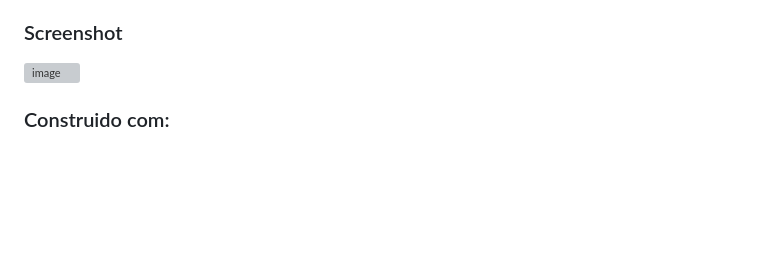
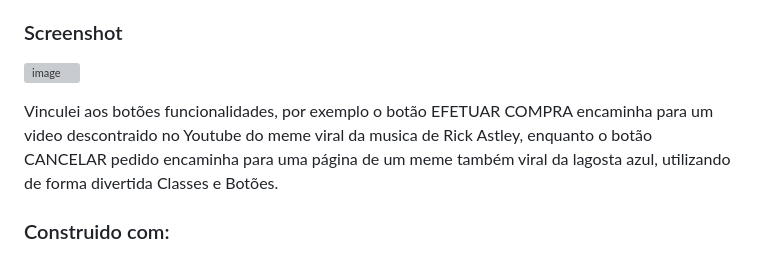
Before and after one commit to DionesxD/Projeto_ResumoPedido, a Markdown page: README.md, the part around the change. GitHub-like rendering; blank space fills up the shorter version; grey boxes are pictures that could not be loaded.

```diff
--- a/README.md
+++ b/README.md
@@ -13,6 +13,8 @@ Os usuários devem ser capazes de:
 ### Screenshot
 
 ![image](https://github.com/DionesxD/Projeto_ResumoPedido/assets/110851857/d096f8d0-1b7d-4fd8-9df2-edd64d19b721)
+
+Vinculei aos botões funcionalidades, por exemplo o botão EFETUAR COMPRA encaminha para um video descontraido no Youtube do meme viral da musica de Rick Astley, enquanto o botão CANCELAR pedido encaminha para uma página de um meme também viral da lagosta azul, utilizando de forma divertida Classes e Botões.
 
 
 
```
